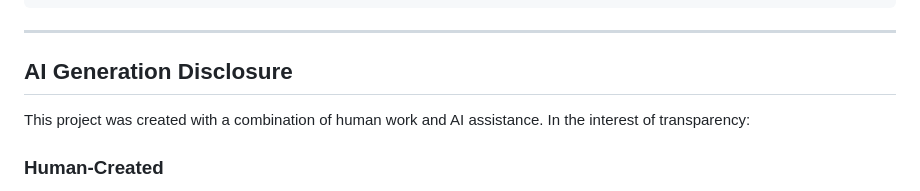
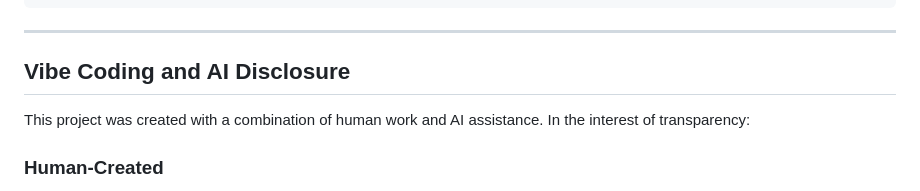
Before and after one commit to RJTech5/ZipperMerge, a Markdown page: README.MD, the part around the change. Rendered like a GitHub page.

```diff
--- a/README.MD
+++ b/README.MD
@@ -104,7 +104,7 @@ ZipperMerge/
 
 ---
 
-## AI Generation Disclosure
+## Vibe Coding and AI Disclosure
 
 This project was created with a combination of human work and AI assistance. In the interest of transparency:
 
```
